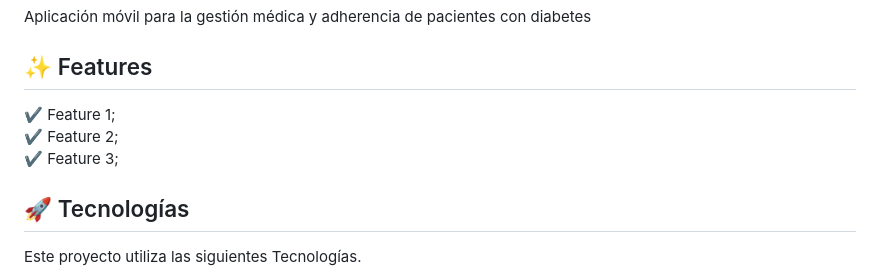
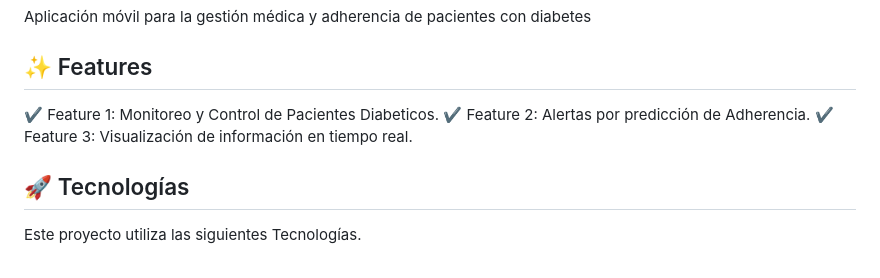
Before and after one commit to joao-arroyo/PRY20220122---near-you, a Markdown page: README.md, the part around the change. Drawn GitHub-style.

```diff
--- a/README.md
+++ b/README.md
@@ -51,9 +51,9 @@ Aplicación móvil para la gestión médica y adherencia de pacientes con diabet
 
 ## :sparkles: Features ##
 
-:heavy_check_mark: Feature 1;\
-:heavy_check_mark: Feature 2;\
-:heavy_check_mark: Feature 3;
+:heavy_check_mark: Feature 1: Monitoreo y Control de Pacientes Diabeticos.
+:heavy_check_mark: Feature 2: Alertas por predicción de Adherencia.
+:heavy_check_mark: Feature 3: Visualización de información en tiempo real.
 
 ## :rocket: Tecnologías ##
 
```
